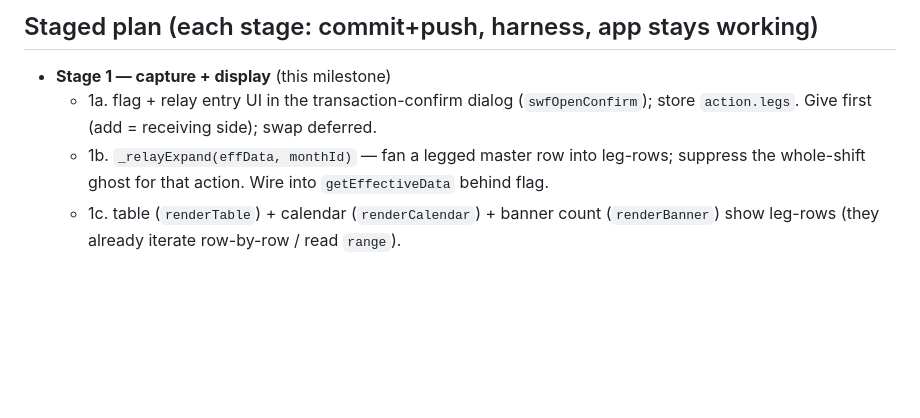
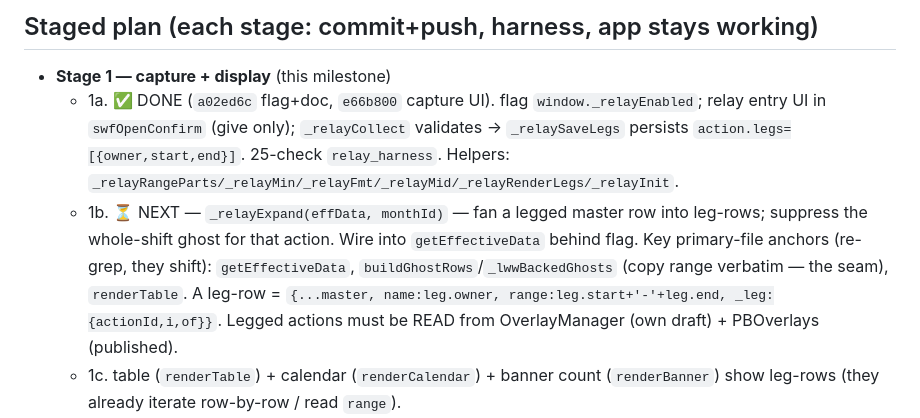
Before and after one commit to klui2543/siriraj-rx-shift, a Markdown page: DESIGN_relay_legs.md, the part around the change. Drawn GitHub-style; blank space fills up the shorter version.

Commit message:
docs: relay design — mark stage 1a done, sharpen 1b next-steps
Co-Authored-By: Claude Opus 4.8 <noreply@anthropic.com>

```diff
--- a/DESIGN_relay_legs.md
+++ b/DESIGN_relay_legs.md
@@ -42,10 +42,16 @@ expanded/rendered — the action is a plain whole-shift transfer. Mirrors the ex
 ## Staged plan (each stage: commit+push, harness, app stays working)
 
 - **Stage 1 — capture + display** (this milestone)
-  - 1a. flag + relay entry UI in the transaction-confirm dialog (`swfOpenConfirm`); store
-        `action.legs`. Give first (add = receiving side); swap deferred.
-  - 1b. `_relayExpand(effData, monthId)` — fan a legged master row into leg-rows; suppress
-        the whole-shift ghost for that action. Wire into `getEffectiveData` behind flag.
+  - 1a. ✅ DONE (`a02ed6c` flag+doc, `e66b800` capture UI). flag `window._relayEnabled`;
+        relay entry UI in `swfOpenConfirm` (give only); `_relayCollect` validates →
+        `_relaySaveLegs` persists `action.legs=[{owner,start,end}]`. 25-check `relay_harness`.
+        Helpers: `_relayRangeParts/_relayMin/_relayFmt/_relayMid/_relayRenderLegs/_relayInit`.
+  - 1b. ⏳ NEXT — `_relayExpand(effData, monthId)` — fan a legged master row into leg-rows;
+        suppress the whole-shift ghost for that action. Wire into `getEffectiveData` behind
+        flag. Key primary-file anchors (re-grep, they shift): `getEffectiveData`,
+        `buildGhostRows`/`_lwwBackedGhosts` (copy range verbatim — the seam), `renderTable`.
+        A leg-row = `{...master, name:leg.owner, range:leg.start+'-'+leg.end, _leg:{actionId,i,of}}`.
+        Legged actions must be READ from OverlayManager (own draft) + PBOverlays (published).
   - 1c. table (`renderTable`) + calendar (`renderCalendar`) + banner count (`renderBanner`)
         show leg-rows (they already iterate row-by-row / read `range`).
 - **Stage 2 — time-awareness:** conflict/overlap excludes sibling legs of one shift
```
